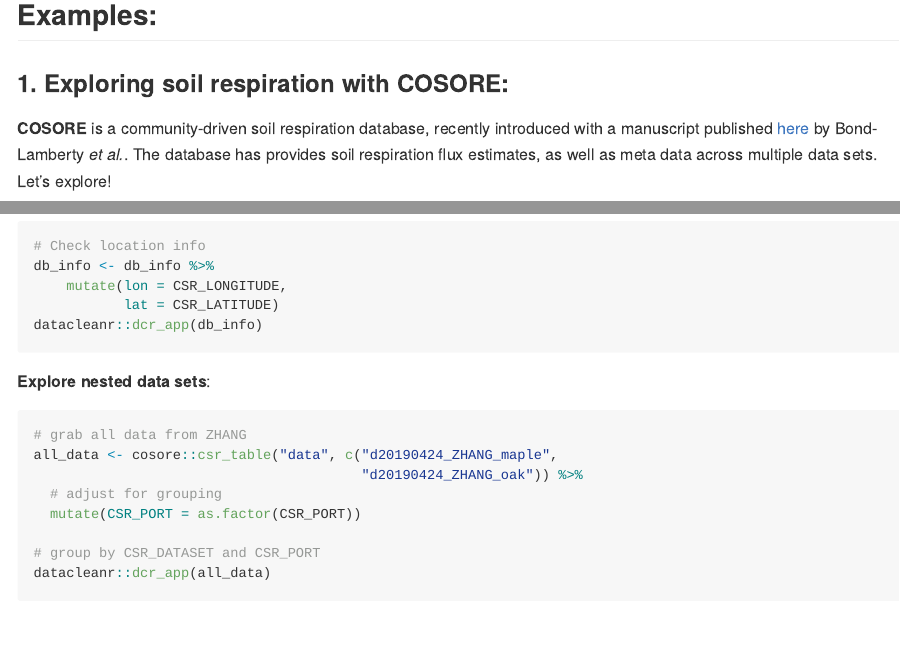
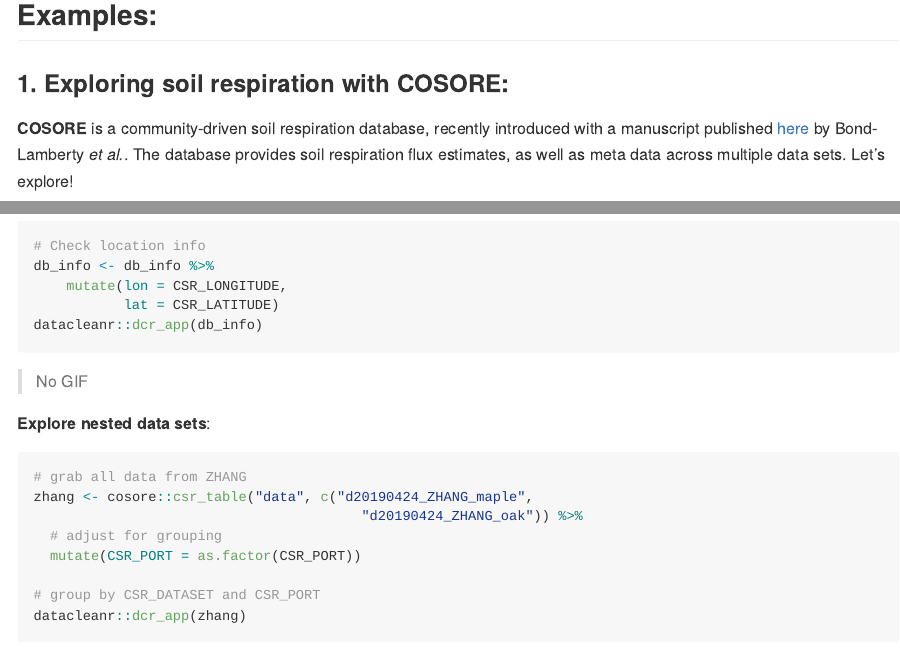
Before and after one commit to the-Hull/datacleanr, an R Markdown document (README.Rmd): the page in a window 1100 px wide, from 6020 px down, and a second part further down, joined at a grey line. Rendered offline with R 4.5, knitr and Pandoc, with nearby package versions; long lines of code are wrapped; badge pictures from the web are left out.

Commit message:
added cosore

````diff
--- a/README.Rmd
+++ b/README.Rmd
@@ -334,7 +334,7 @@ dcr_app("./testiris.Rds")
 ### 1. Exploring soil respiration with **COSORE**:
 
 **COSORE** is a community-driven soil respiration database, recently introduced with a manuscript published [here]( https://doi.org/10.1111/gcb.15353) by Bond-Lamberty *et al.*.
-The database has provides soil respiration flux estimates, as well as meta data across multiple data sets.
+The database provides soil respiration flux estimates, as well as meta data across multiple data sets.
 Let's explore!
 
 
@@ -367,17 +367,19 @@ datacleanr::dcr_app(db_info)
 
 ```
 
+> No GIF
+
 **Explore nested data sets**:
 
 ```{r}
 # grab all data from ZHANG
-all_data <- cosore::csr_table("data", c("d20190424_ZHANG_maple",
+zhang <- cosore::csr_table("data", c("d20190424_ZHANG_maple",
                                         "d20190424_ZHANG_oak")) %>%
   # adjust for grouping
   mutate(CSR_PORT = as.factor(CSR_PORT))
 
 # group by CSR_DATASET and CSR_PORT
-datacleanr::dcr_app(all_data)
+datacleanr::dcr_app(zhang)
 
 ```
 
````
Also changed, not shown: README.md, 2 other files.
